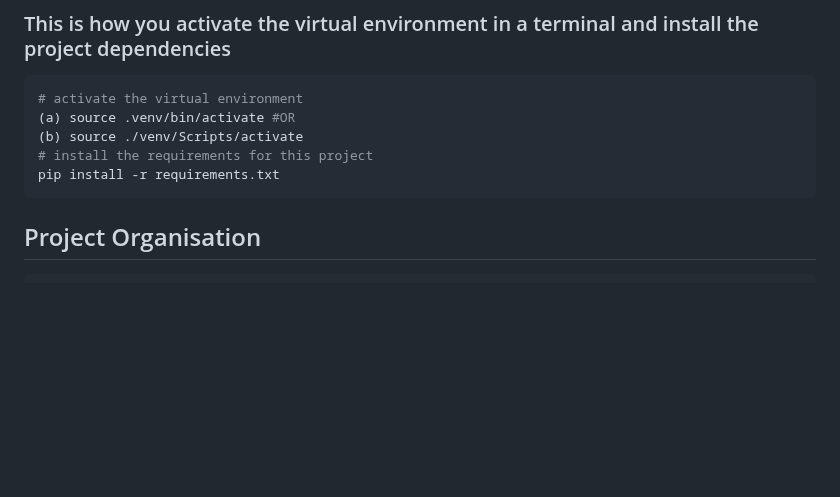
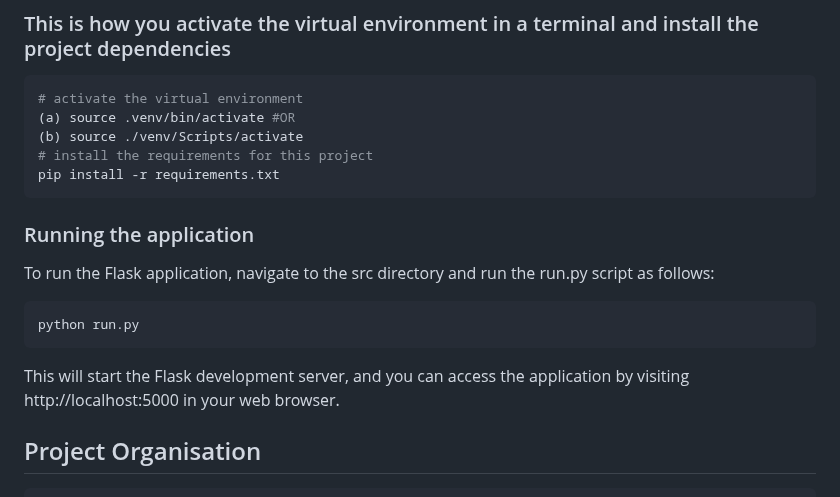
Before and after one commit to JasperZeroes/projects, a Markdown page: Web_development/internship-project-2207-19/README.md, the part around the change. Rendered like a GitHub page; blank space fills up the shorter version.

Commit message:
Add setup instructions for setting up the Flask web app project locally

````diff
--- a/Web_development/internship-project-2207-19/README.md
+++ b/Web_development/internship-project-2207-19/README.md
@@ -53,6 +53,16 @@ python3 -m pip install virtualenv
 pip install -r requirements.txt
 ```
 
+### Running the application
+To run the Flask application, navigate to the src directory and run the run.py script as follows:
+
+```bash
+python run.py
+```
+This will start the Flask development server, and you can access the application by visiting http://localhost:5000 in your web browser.
+
+
+
 
 ## Project Organisation
 
````
